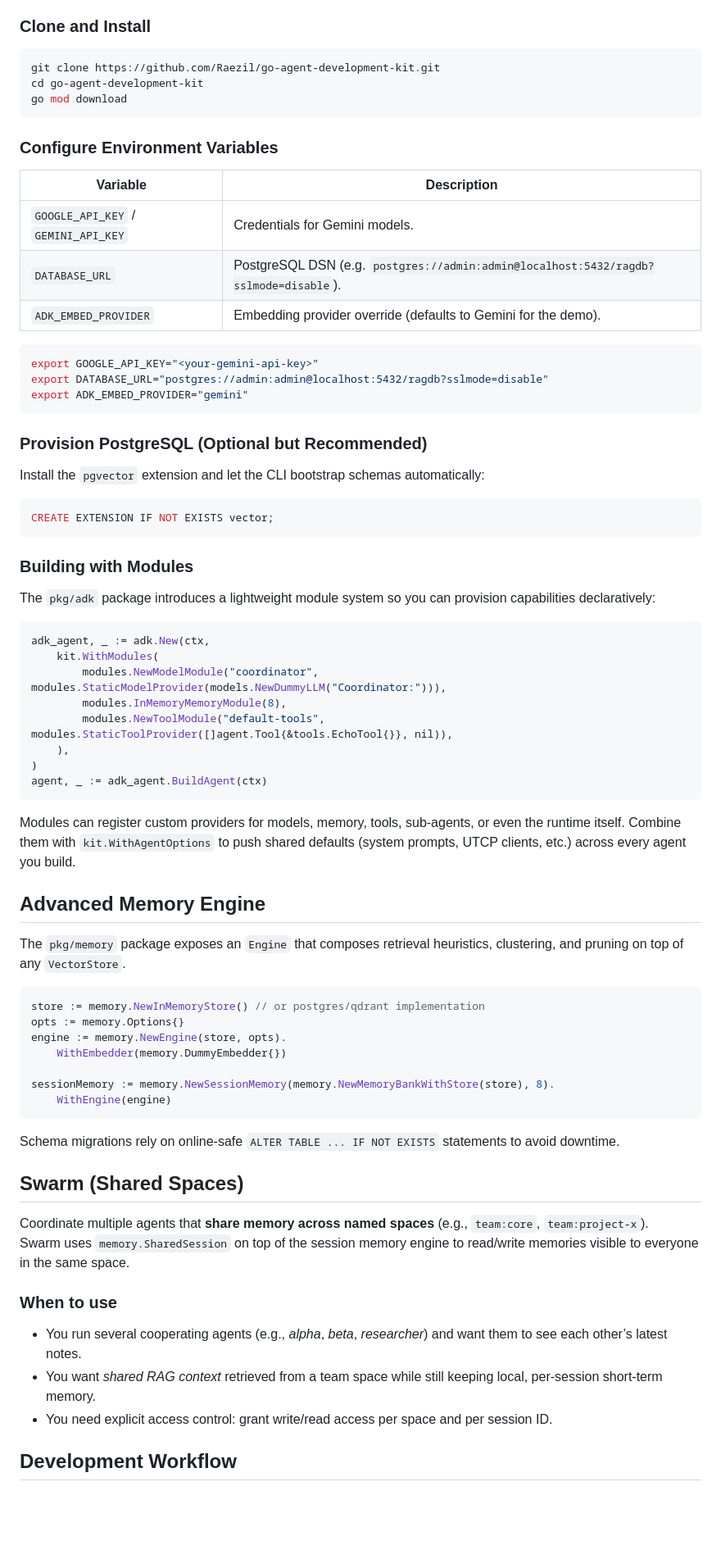
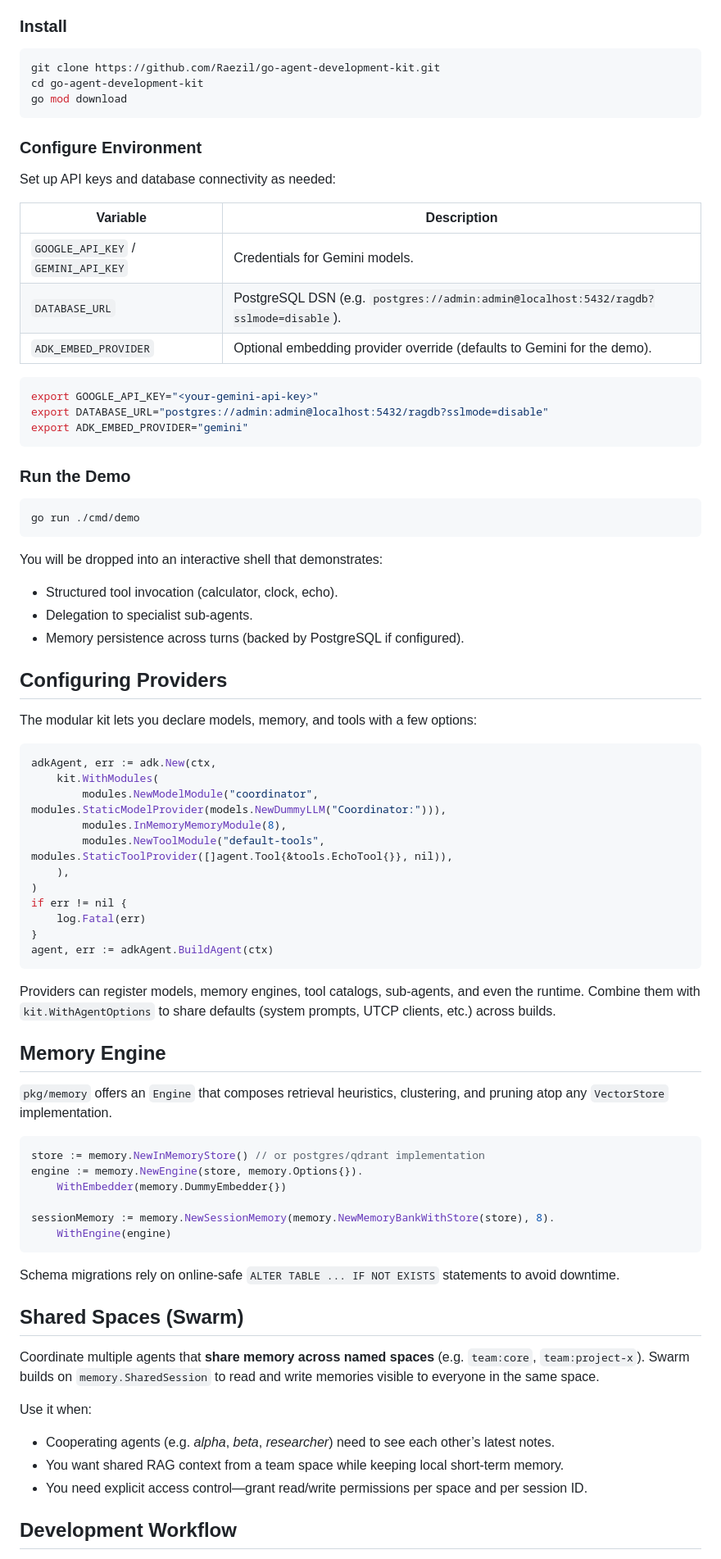
Before and after one commit to Protocol-Lattice/go-agent, a Markdown page: README.md, the part around one of its changes. Shown at 82% size. Rendered like a GitHub page; blank space fills up the shorter version.

````diff
--- a/README.md
+++ b/README.md
@@ -58,18 +75,20 @@ pkg/
 - **Gemini API key** exported as `GOOGLE_API_KEY` or `GEMINI_API_KEY`
 
-### Clone and Install
+### Install
 ```bash
 git clone https://github.com/Raezil/go-agent-development-kit.git
 cd go-agent-development-kit
 go mod download
 ```
 
-### Configure Environment Variables
+### Configure Environment
+Set up API keys and database connectivity as needed:
+
 | Variable | Description |
 | --- | --- |
 | `GOOGLE_API_KEY` / `GEMINI_API_KEY` | Credentials for Gemini models. |
 | `DATABASE_URL` | PostgreSQL DSN (e.g. `postgres://admin:admin@localhost:5432/ragdb?sslmode=disable`). |
-| `ADK_EMBED_PROVIDER` | Embedding provider override (defaults to Gemini for the demo). |
+| `ADK_EMBED_PROVIDER` | Optional embedding provider override (defaults to Gemini for the demo). |
 
 ```bash
 export GOOGLE_API_KEY="<your-gemini-api-key>"
@@ -77,35 +96,43 @@ export DATABASE_URL="postgres://admin:admin@localhost:5432/ragdb?sslmode=disable
 export ADK_EMBED_PROVIDER="gemini"
 ```
 
-### Provision PostgreSQL (Optional but Recommended)
-Install the `pgvector` extension and let the CLI bootstrap schemas automatically:
-```sql
-CREATE EXTENSION IF NOT EXISTS vector;
+### Run the Demo
+```bash
+go run ./cmd/demo
 ```
 
-### Building with Modules
-The `pkg/adk` package introduces a lightweight module system so you can provision capabilities declaratively:
+You will be dropped into an interactive shell that demonstrates:
+- Structured tool invocation (calculator, clock, echo).
+- Delegation to specialist sub-agents.
+- Memory persistence across turns (backed by PostgreSQL if configured).
+
+## Configuring Providers
+The modular kit lets you declare models, memory, and tools with a few options:
 
 ```go
-adk_agent, _ := adk.New(ctx,
+adkAgent, err := adk.New(ctx,
     kit.WithModules(
         modules.NewModelModule("coordinator", modules.StaticModelProvider(models.NewDummyLLM("Coordinator:"))),
         modules.InMemoryMemoryModule(8),
         modules.NewToolModule("default-tools", modules.StaticToolProvider([]agent.Tool{&tools.EchoTool{}}, nil)),
     ),
 )
-agent, _ := adk_agent.BuildAgent(ctx)
+if err != nil {
+    log.Fatal(err)
+}
+agent, err := adkAgent.BuildAgent(ctx)
 ```
 
-Modules can register custom providers for models, memory, tools, sub-agents, or even the runtime itself. Combine them with `kit.WithAgentOptions` to push shared defaults (system prompts, UTCP clients, etc.) across every agent you build.
+Providers can register models, memory engines, tool catalogs, sub-agents, and even the runtime. Combine
+them with `kit.WithAgentOptions` to share defaults (system prompts, UTCP clients, etc.) across builds.
 
-## Advanced Memory Engine
-The `pkg/memory` package exposes an `Engine` that composes retrieval heuristics, clustering, and pruning on top of any `VectorStore`.
+## Memory Engine
+`pkg/memory` offers an `Engine` that composes retrieval heuristics, clustering, and pruning atop any
+`VectorStore` implementation.
 
 ```go
 store := memory.NewInMemoryStore() // or postgres/qdrant implementation
-opts := memory.Options{}
-engine := memory.NewEngine(store, opts).
+engine := memory.NewEngine(store, memory.Options{}).
     WithEmbedder(memory.DummyEmbedder{})
 
 sessionMemory := memory.NewSessionMemory(memory.NewMemoryBankWithStore(store), 8).
@@ -114,14 +141,13 @@ sessionMemory := memory.NewSessionMemory(memory.NewMemoryBankWithStore(store), 8
 
 Schema migrations rely on online-safe `ALTER TABLE ... IF NOT EXISTS` statements to avoid downtime.
 
-## Swarm (Shared Spaces)
+## Shared Spaces (Swarm)
+Coordinate multiple agents that **share memory across named spaces** (e.g. `team:core`, `team:project-x`).
+Swarm builds on `memory.SharedSession` to read and write memories visible to everyone in the same space.
 
-Coordinate multiple agents that **share memory across named spaces** (e.g., `team:core`, `team:project-x`).
-Swarm uses `memory.SharedSession` on top of the session memory engine to read/write memories visible to everyone in the same space.
-
-### When to use
-- You run several cooperating agents (e.g., *alpha*, *beta*, *researcher*) and want them to see each other’s latest notes.
-- You want *shared RAG context* retrieved from a team space while still keeping local, per-session short‑term memory.
-- You need explicit access control: grant write/read access per space and per session ID.
+Use it when:
+- Cooperating agents (e.g. *alpha*, *beta*, *researcher*) need to see each other’s latest notes.
+- You want shared RAG context from a team space while keeping local short-term memory.
+- You need explicit access control—grant read/write permissions per space and per session ID.
 
 ## Development Workflow
````
Also changed, not shown: other parts of README.md (+68 -46 lines).
